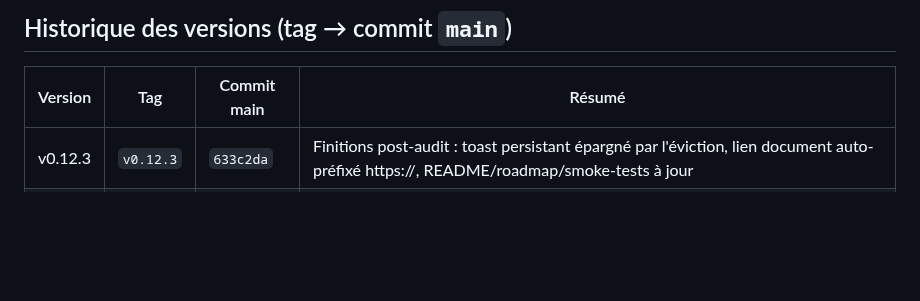
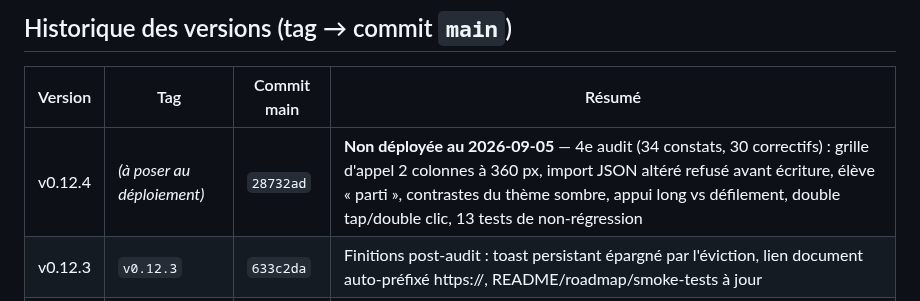
Before and after one commit to alemoine4/carnet-eps, a Markdown page: docs/deploiement.md, the part around the change. Drawn GitHub-style; blank space fills up the shorter version.

Commit message:
docs: v0.12.4 dans l'historique de déploiement (à déployer)
Co-Authored-By: Claude Fable 5.1 <noreply@anthropic.com>

```diff
--- a/docs/deploiement.md
+++ b/docs/deploiement.md
@@ -29,6 +29,7 @@
 
 | Version | Tag | Commit main | Résumé |
 |---|---|---|---|
+| v0.12.4 | *(à poser au déploiement)* | `28732ad` | **Non déployée au 2026-09-05** — 4e audit (34 constats, 30 correctifs) : grille d'appel 2 colonnes à 360 px, import JSON altéré refusé avant écriture, élève « parti », contrastes du thème sombre, appui long vs défilement, double tap/double clic, 13 tests de non-régression |
 | v0.12.3 | `v0.12.3` | `633c2da` | Finitions post-audit : toast persistant épargné par l'éviction, lien document auto-préfixé https://, README/roadmap/smoke-tests à jour |
 | v0.12.2 | `v0.12.2` | `1be32fc` | Arbitrage audit A12/A13/A14 (D011) : toasts empilés, « publiée » sur preuve de copie + marquage manuel, pré-remplissage inapte limité au jour même |
 | v0.12.1 | `v0.12.1` | `13c81ff` | Corrections de l'audit 2026-07-10 (A1→A11, A15, A16) : résumé sauvegarde complet, erreurs photo visibles, dates locales, garde-fous EDT/accueil |
```
